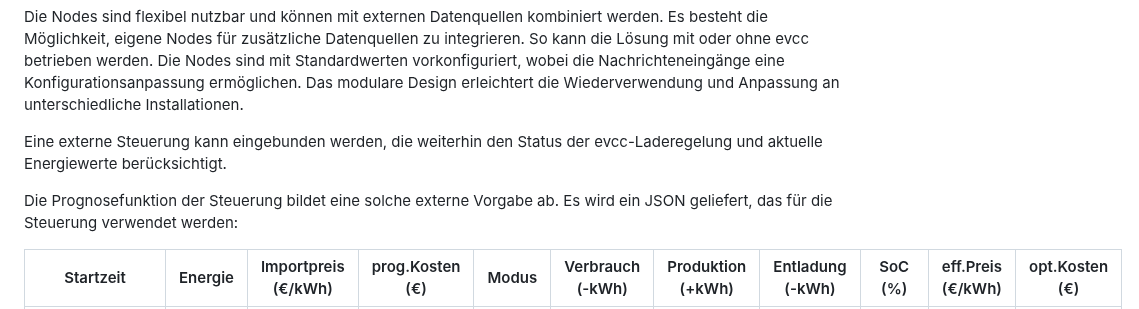
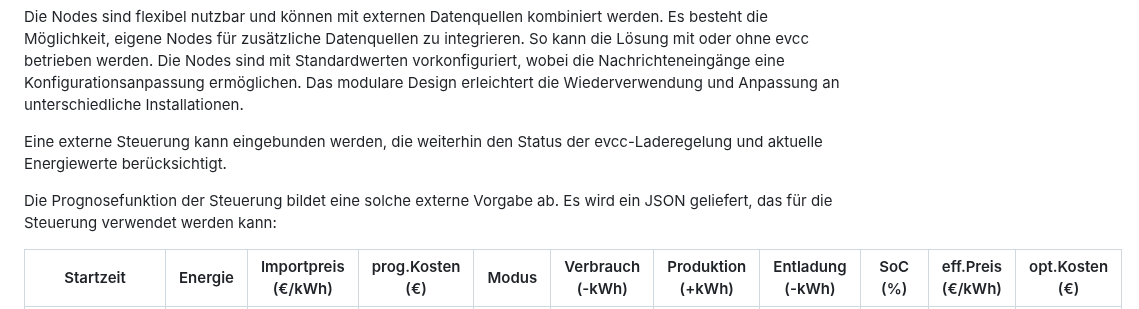
Before and after one commit to iseeberg79/battery-usage-optimization-nodes, a Markdown page: README.md, the part around the change. Rendered like a GitHub page.

Commit message:
README.md aktualisieren (#37)

```diff
--- a/README.md
+++ b/README.md
@@ -38,7 +38,7 @@ Die Nodes sind flexibel nutzbar und können mit externen Datenquellen kombiniert
 
 Eine externe Steuerung kann eingebunden werden, die weiterhin den Status der evcc-Laderegelung und aktuelle Energiewerte berücksichtigt.
 
-Die Prognosefunktion der Steuerung bildet eine solche externe Vorgabe ab. Es wird ein JSON geliefert, das für die Steuerung verwendet werden:
+Die Prognosefunktion der Steuerung bildet eine solche externe Vorgabe ab. Es wird ein JSON geliefert, das für die Steuerung verwendet werden kann:
 
 | Startzeit                | Energie | Importpreis (€/kWh) | prog.Kosten (€) | Modus   | Verbrauch (-kWh) | Produktion (+kWh) | Entladung (-kWh) | SoC (%) | eff.Preis (€/kWh) | opt.Kosten (€) |
 |--------------------------|------|---------------------|------------|---------|------------------|------------------|---------------|---------|------------------------|--------------|
```
